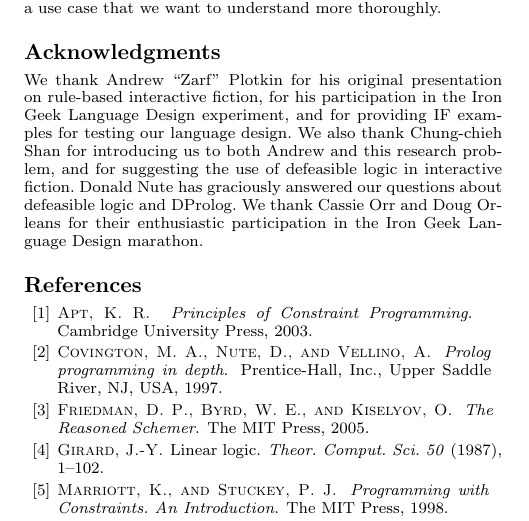
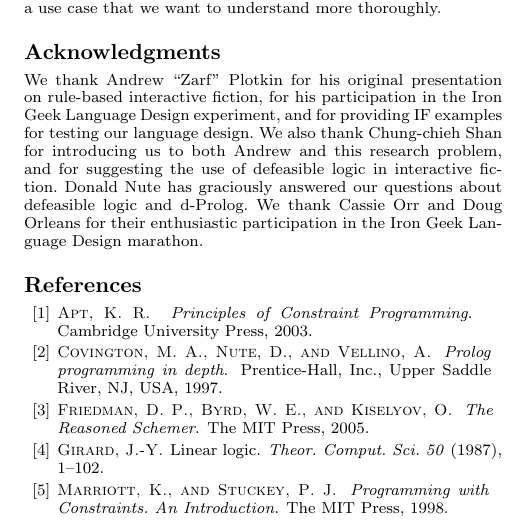
Before and after one commit to calvis/IF, a LaTeX paper (if.tex, which reads acks.tex): part of one column of page 2 of 2, cut so that both start at the same text. Compiled offline with pdfLaTeX; a missing font is replaced by an installed copy or a similar font.

Commit message:
fixed dprolog

```diff
--- a/acks.tex
+++ b/acks.tex
@@ -8,7 +8,7 @@ this research problem, and for suggesting the use of defeasible logic
 in interactive fiction.
 %
 Donald Nute has graciously answered our questions about defeasible
-logic and DProlog.
+logic and d-Prolog.
 %
 We thank Cassie Orr and Doug Orleans for their enthusiastic
 participation in the Iron Geek Language Design marathon.
```
